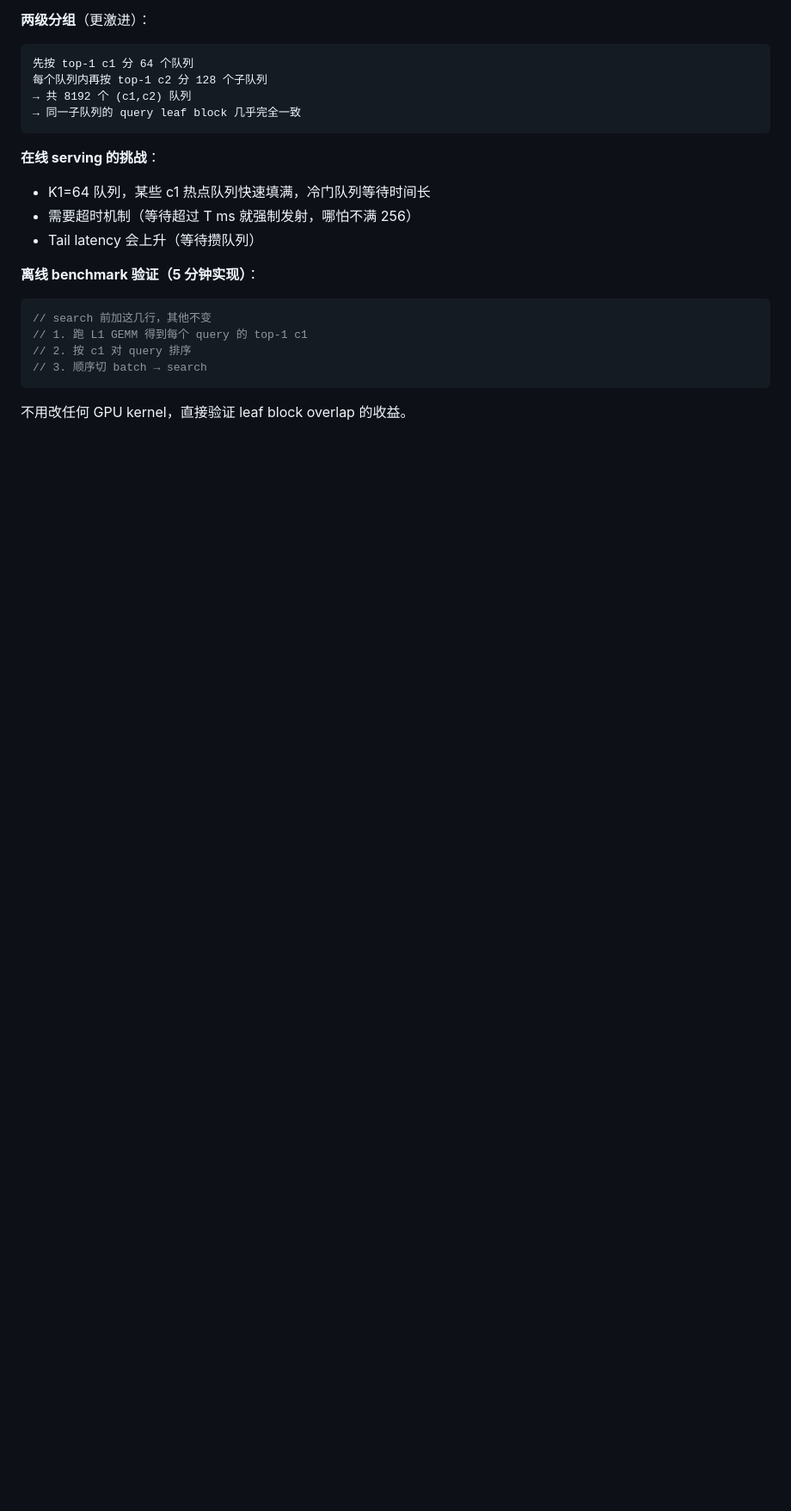
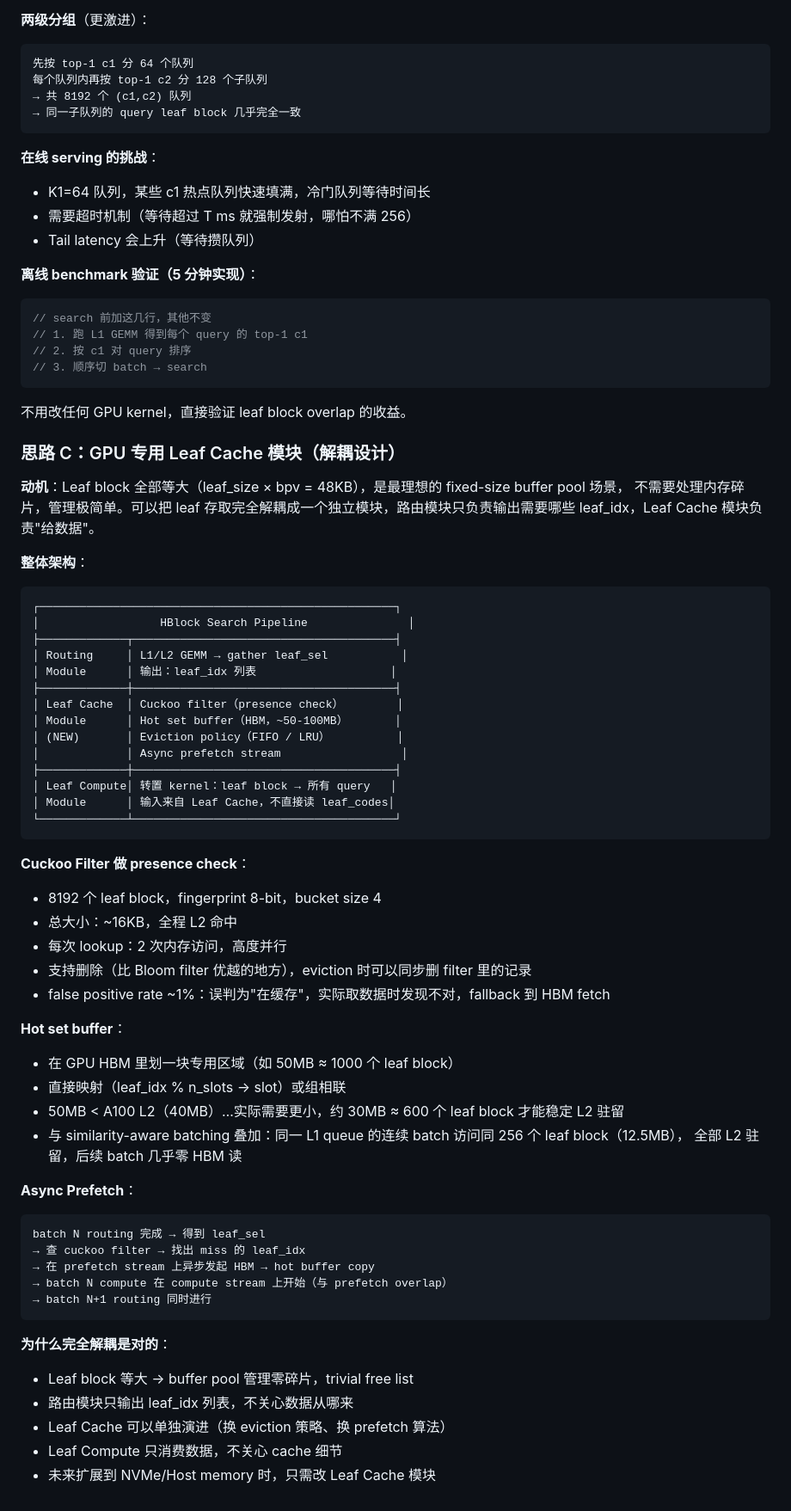
Before and after one commit to lrlorry/JHQ_GPU, a Markdown page: HBLOCK_DESIGN.md, the part around the change. Shown at 86% size. Drawn GitHub-style; blank space fills up the shorter version.

Commit message:
docs: add GPU leaf cache module design with cuckoo filter and decoupled architecture
Co-Authored-By: Claude Sonnet 4.6 <noreply@anthropic.com>

````diff
--- a/HBLOCK_DESIGN.md
+++ b/HBLOCK_DESIGN.md
@@ -339,3 +339,56 @@ query 到来
 // 3. 顺序切 batch → search
 ```
 不用改任何 GPU kernel，直接验证 leaf block overlap 的收益。
+
+### 思路 C：GPU 专用 Leaf Cache 模块（解耦设计）
+
+**动机**：Leaf block 全部等大（leaf_size × bpv = 48KB），是最理想的 fixed-size buffer pool 场景，
+不需要处理内存碎片，管理极简单。可以把 leaf 存取完全解耦成一个独立模块，路由模块只负责输出需要哪些 leaf_idx，Leaf Cache 模块负责"给数据"。
+
+**整体架构**：
+```
+┌─────────────────────────────────────────────────────┐
+│                  HBlock Search Pipeline               │
+├─────────────┬───────────────────────────────────────┤
+│ Routing     │ L1/L2 GEMM → gather leaf_sel           │
+│ Module      │ 输出：leaf_idx 列表                    │
+├─────────────┼───────────────────────────────────────┤
+│ Leaf Cache  │ Cuckoo filter（presence check）        │
+│ Module      │ Hot set buffer（HBM，~50-100MB）       │
+│ (NEW)       │ Eviction policy（FIFO / LRU）          │
+│             │ Async prefetch stream                  │
+├─────────────┼───────────────────────────────────────┤
+│ Leaf Compute│ 转置 kernel：leaf block → 所有 query   │
+│ Module      │ 输入来自 Leaf Cache，不直接读 leaf_codes│
+└─────────────┴───────────────────────────────────────┘
+```
+
+**Cuckoo Filter 做 presence check**：
+- 8192 个 leaf block，fingerprint 8-bit，bucket size 4
+- 总大小：~16KB，全程 L2 命中
+- 每次 lookup：2 次内存访问，高度并行
+- 支持删除（比 Bloom filter 优越的地方），eviction 时可以同步删 filter 里的记录
+- false positive rate ~1%：误判为"在缓存"，实际取数据时发现不对，fallback 到 HBM fetch
+
+**Hot set buffer**：
+- 在 GPU HBM 里划一块专用区域（如 50MB ≈ 1000 个 leaf block）
+- 直接映射（leaf_idx % n_slots → slot）或组相联
+- 50MB < A100 L2（40MB）…实际需要更小，约 30MB ≈ 600 个 leaf block 才能稳定 L2 驻留
+- 与 similarity-aware batching 叠加：同一 L1 queue 的连续 batch 访问同 256 个 leaf block（12.5MB），
+  全部 L2 驻留，后续 batch 几乎零 HBM 读
+
+**Async Prefetch**：
+```
+batch N routing 完成 → 得到 leaf_sel
+→ 查 cuckoo filter → 找出 miss 的 leaf_idx
+→ 在 prefetch stream 上异步发起 HBM → hot buffer copy
+→ batch N compute 在 compute stream 上开始（与 prefetch overlap）
+→ batch N+1 routing 同时进行
+```
+
+**为什么完全解耦是对的**：
+- Leaf block 等大 → buffer pool 管理零碎片，trivial free list
+- 路由模块只输出 leaf_idx 列表，不关心数据从哪来
+- Leaf Cache 可以单独演进（换 eviction 策略、换 prefetch 算法）
+- Leaf Compute 只消费数据，不关心 cache 细节
+- 未来扩展到 NVMe/Host memory 时，只需改 Leaf Cache 模块
````
